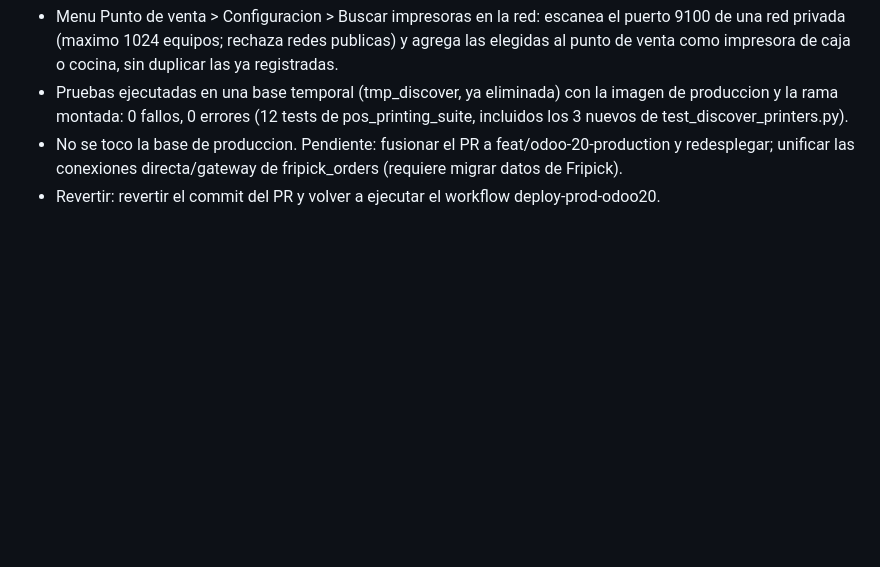
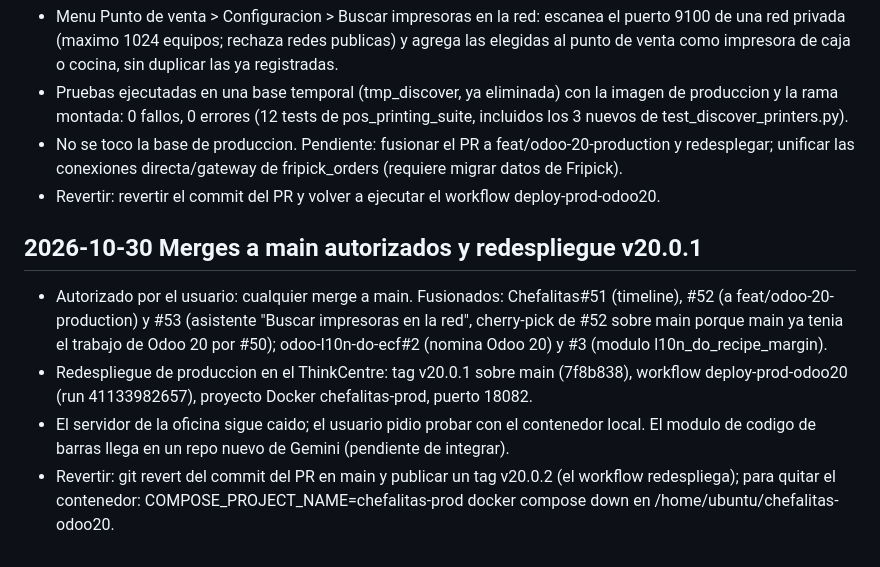
Before and after one commit to JoelStalin/Chefalitas, a Markdown page: CHANGE_TIMELINE.md, the part around the change. Rendered like a GitHub page; blank space fills up the shorter version.

Commit message:
docs(timeline): merges autorizados y redespliegue v20.0.1 (#54)
Co-authored-by: Joel Stalin Martinez Espinal <joelstalin2105@gmail.com>
Co-authored-by: Claude Sonnet 5.5 <noreply@anthropic.com>

```diff
--- a/CHANGE_TIMELINE.md
+++ b/CHANGE_TIMELINE.md
@@ -61,3 +61,9 @@ Revertir: `git revert 20dcf5c c478dd1 63d4be7 77376d3 0f6a923 dce2510 fe918d1 d5
 - Pruebas ejecutadas en una base temporal (tmp_discover, ya eliminada) con la imagen de produccion y la rama montada: 0 fallos, 0 errores (12 tests de pos_printing_suite, incluidos los 3 nuevos de test_discover_printers.py).
 - No se toco la base de produccion. Pendiente: fusionar el PR a feat/odoo-20-production y redesplegar; unificar las conexiones directa/gateway de fripick_orders (requiere migrar datos de Fripick).
 - Revertir: revertir el commit del PR y volver a ejecutar el workflow deploy-prod-odoo20.
+
+## 2026-10-30 Merges a main autorizados y redespliegue v20.0.1
+- Autorizado por el usuario: cualquier merge a main. Fusionados: Chefalitas#51 (timeline), #52 (a feat/odoo-20-production) y #53 (asistente "Buscar impresoras en la red", cherry-pick de #52 sobre main porque main ya tenia el trabajo de Odoo 20 por #50); odoo-l10n-do-ecf#2 (nomina Odoo 20) y #3 (modulo l10n_do_recipe_margin).
+- Redespliegue de produccion en el ThinkCentre: tag v20.0.1 sobre main (7f8b838), workflow deploy-prod-odoo20 (run 41133982657), proyecto Docker chefalitas-prod, puerto 18082.
+- El servidor de la oficina sigue caido; el usuario pidio probar con el contenedor local. El modulo de codigo de barras llega en un repo nuevo de Gemini (pendiente de integrar).
+- Revertir: git revert del commit del PR en main y publicar un tag v20.0.2 (el workflow redespliega); para quitar el contenedor: COMPOSE_PROJECT_NAME=chefalitas-prod docker compose down en /home/ubuntu/chefalitas-odoo20.
```
